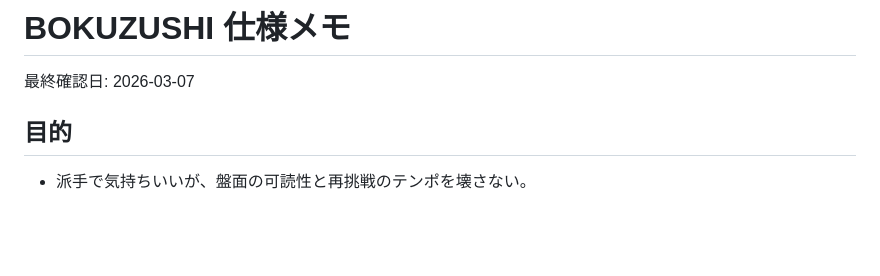
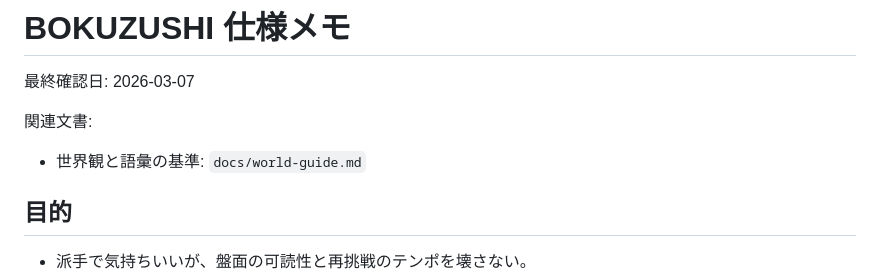
Before and after one commit to diohabara/bokuzushi, a Markdown page: docs/game-spec.md, the part around the change. GitHub-like rendering; blank space fills up the shorter version.

Commit message:
Add worldbuilding guide

```diff
--- a/docs/game-spec.md
+++ b/docs/game-spec.md
@@ -1,6 +1,10 @@
 # BOKUZUSHI 仕様メモ
 
 最終確認日: 2026-03-07
+
+関連文書:
+
+- 世界観と語彙の基準: `docs/world-guide.md`
 
 ## 目的
 
```
Also changed, not shown: docs/world-guide.md (added, +114 -0 lines).
